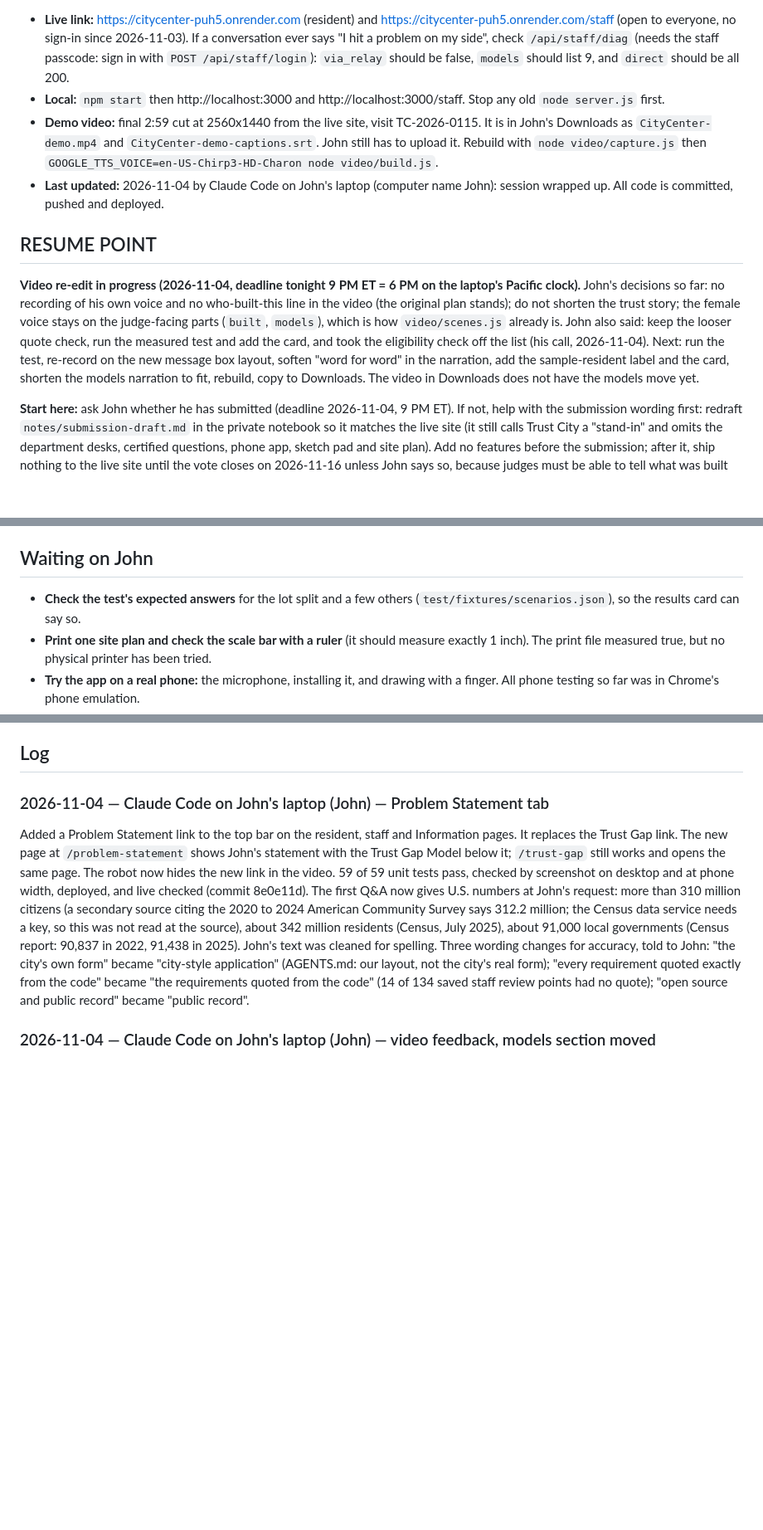
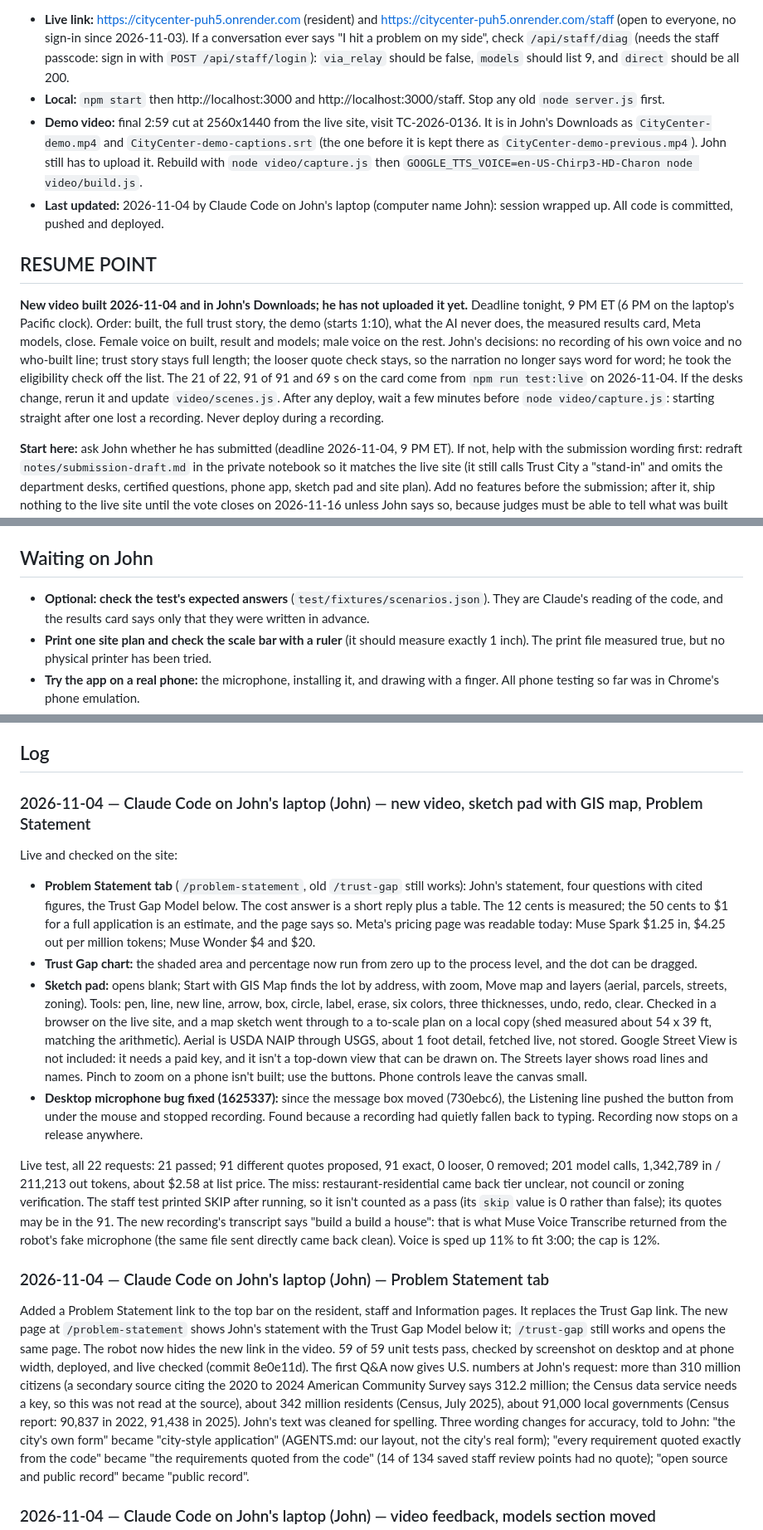
Before and after one commit to johnroy007/citycenter, a Markdown page: docs/PROGRESS.md, 3 parts joined by grey strips. Shown at 83% size. Drawn GitHub-style; blank space fills up the shorter version.

Commit message:
Progress log: new video, GIS sketch pad, Problem Statement, test results and John's list
Co-Authored-By: Claude Opus 5.5 <noreply@anthropic.com>

```diff
--- a/docs/PROGRESS.md
+++ b/docs/PROGRESS.md
@@ -7,11 +7,11 @@
 
 - **Live link:** https://citycenter-puh5.onrender.com (resident) and https://citycenter-puh5.onrender.com/staff (open to everyone, no sign-in since 2026-11-03). If a conversation ever says "I hit a problem on my side", check `/api/staff/diag` (needs the staff passcode: sign in with `POST /api/staff/login`): `via_relay` should be false, `models` should list 9, and `direct` should be all 200.
 - **Local:** `npm start` then http://localhost:3000 and http://localhost:3000/staff. Stop any old `node server.js` first.
-- **Demo video:** final 2:59 cut at 2560x1440 from the live site, visit TC-2026-0115. It is in John's Downloads as `CityCenter-demo.mp4` and `CityCenter-demo-captions.srt`. John still has to upload it. Rebuild with `node video/capture.js` then `GOOGLE_TTS_VOICE=en-US-Chirp3-HD-Charon node video/build.js`.
+- **Demo video:** final 2:59 cut at 2560x1440 from the live site, visit TC-2026-0136. It is in John's Downloads as `CityCenter-demo.mp4` and `CityCenter-demo-captions.srt` (the one before it is kept there as `CityCenter-demo-previous.mp4`). John still has to upload it. Rebuild with `node video/capture.js` then `GOOGLE_TTS_VOICE=en-US-Chirp3-HD-Charon node video/build.js`.
 - **Last updated:** 2026-11-04 by Claude Code on John's laptop (computer name John): session wrapped up. All code is committed, pushed and deployed.
 
 ## RESUME POINT
-**Video re-edit in progress (2026-11-04, deadline tonight 9 PM ET = 6 PM on the laptop's Pacific clock).** John's decisions so far: no recording of his own voice and no who-built-this line in the video (the original plan stands); do not shorten the trust story; the female voice stays on the judge-facing parts (`built`, `models`), which is how `video/scenes.js` already is. John also said: keep the looser quote check, run the measured test and add the card, and took the eligibility check off the list (his call, 2026-11-04). Next: run the test, re-record on the new message box layout, soften "word for word" in the narration, add the sample-resident label and the card, shorten the models narration to fit, rebuild, copy to Downloads. The video in Downloads does not have the models move yet.
+**New video built 2026-11-04 and in John's Downloads; he has not uploaded it yet.** Deadline tonight, 9 PM ET (6 PM on the laptop's Pacific clock). Order: built, the full trust story, the demo (starts 1:10), what the AI never does, the measured results card, Meta models, close. Female voice on built, result and models; male voice on the rest. John's decisions: no recording of his own voice and no who-built line; trust story stays full length; the looser quote check stays, so the narration no longer says word for word; he took the eligibility check off the list. The 21 of 22, 91 of 91 and 69 s on the card come from `npm run test:live` on 2026-11-04. If the desks change, rerun it and update `video/scenes.js`. After any deploy, wait a few minutes before `node video/capture.js`: starting straight after one lost a recording. Never deploy during a recording.
 
 **Start here:** ask John whether he has submitted (deadline 2026-11-04, 9 PM ET). If not, help with the submission wording first: redraft `notes/submission-draft.md` in the private notebook so it matches the live site (it still calls Trust City a "stand-in" and omits the department desks, certified questions, phone app, sketch pad and site plan). Add no features before the submission; after it, ship nothing to the live site until the vote closes on 2026-11-16 unless John says so, because judges must be able to tell what was built during the event. The Q&A tab on `/about` is a placeholder John will fill in. The demo video shows only Planning and the old bottom input bar; it is still truthful, so it does not need re-recording. The corrected video is in John's Downloads.
 
@@ -20,7 +20,7 @@ If the app changes again before the deadline: deploy with `npm run deploy`, re-r
 How the hosting works: the app calls Meta directly from Render. Do not turn the relay back on without asking Meta (see AGENTS.md). Deploys after a push need `npm run deploy`. Change Render settings by editing `.env.render-vars.local` and running `node scripts/render-env.js --file .env.render-vars.local`.
 
 ## Waiting on John
-- **Check the test's expected answers** for the lot split and a few others (`test/fixtures/scenarios.json`), so the results card can say so.
+- **Optional: check the test's expected answers** (`test/fixtures/scenarios.json`). They are Claude's reading of the code, and the results card says only that they were written in advance.
 - **Print one site plan and check the scale bar with a ruler** (it should measure exactly 1 inch). The print file measured true, but no physical printer has been tried.
 - **Try the app on a real phone:** the microphone, installing it, and drawing with a finger. All phone testing so far was in Chrome's phone emulation.
 - **Say whose voice is in `video/turn1.wav`.** It is in the public repo. If John doesn't want it there, remove it, knowing it stays in the repo's history.
@@ -87,6 +87,16 @@ Recorded during the Oct 27 to 28 overnight build. Each is a placeholder John can
 - Prices for Muse Spark/Wonder are unconfirmed (Meta's pricing page 404'd). Observed: a full resident run is about 20k input / 6k output tokens (7 calls); a staff pre-review about 12 tool calls. Check the Billing page after the first day.
 
 ## Log
+
+### 2026-11-04 — Claude Code on John's laptop (John) — new video, sketch pad with GIS map, Problem Statement
+Live and checked on the site:
+- **Problem Statement tab** (`/problem-statement`, old `/trust-gap` still works): John's statement, four questions with cited figures, the Trust Gap Model below. The cost answer is a short reply plus a table. The 12 cents is measured; the 50 cents to $1 for a full application is an estimate, and the page says so. Meta's pricing page was readable today: Muse Spark $1.25 in, $4.25 out per million tokens; Muse Wonder $4 and $20.
+- **Trust Gap chart:** the shaded area and percentage now run from zero up to the process level, and the dot can be dragged.
+- **Sketch pad:** opens blank; Start with GIS Map finds the lot by address, with zoom, Move map and layers (aerial, parcels, streets, zoning). Tools: pen, line, new line, arrow, box, circle, label, erase, six colors, three thicknesses, undo, redo, clear. Checked in a browser on the live site, and a map sketch went through to a to-scale plan on a local copy (shed measured about 54 x 39 ft, matching the arithmetic). Aerial is USDA NAIP through USGS, about 1 foot detail, fetched live, not stored. Google Street View is not included: it needs a paid key, and it isn't a top-down view that can be drawn on. The Streets layer shows road lines and names. Pinch to zoom on a phone isn't built; use the buttons. Phone controls leave the canvas small.
+- **Desktop microphone bug fixed (1625337):** since the message box moved (730ebc6), the Listening line pushed the button from under the mouse and stopped recording. Found because a recording had quietly fallen back to typing. Recording now stops on a release anywhere.
+
+Live test, all 22 requests: 21 passed; 91 different quotes proposed, 91 exact, 0 looser, 0 removed; 201 model calls, 1,342,789 in / 211,213 out tokens, about $2.58 at list price. The miss: restaurant-residential came back tier unclear, not council or zoning verification. The staff test printed SKIP after running, so it isn't counted as a pass (its `skip` value is 0 rather than false); its quotes may be in the 91.
+The new recording's transcript says "build a build a house": that is what Muse Voice Transcribe returned from the robot's fake microphone (the same file sent directly came back clean). Voice is sped up 11% to fit 3:00; the cap is 12%.
 
 ### 2026-11-04 — Claude Code on John's laptop (John) — Problem Statement tab
 Added a Problem Statement link to the top bar on the resident, staff and Information pages. It replaces the Trust Gap link. The new page at `/problem-statement` shows John's statement with the Trust Gap Model below it; `/trust-gap` still works and opens the same page. The robot now hides the new link in the video. 59 of 59 unit tests pass, checked by screenshot on desktop and at phone width, deployed, and live checked (commit 8e0e11d).
```
Also changed, not shown: other parts of docs/PROGRESS.md (+1 -1 lines).
